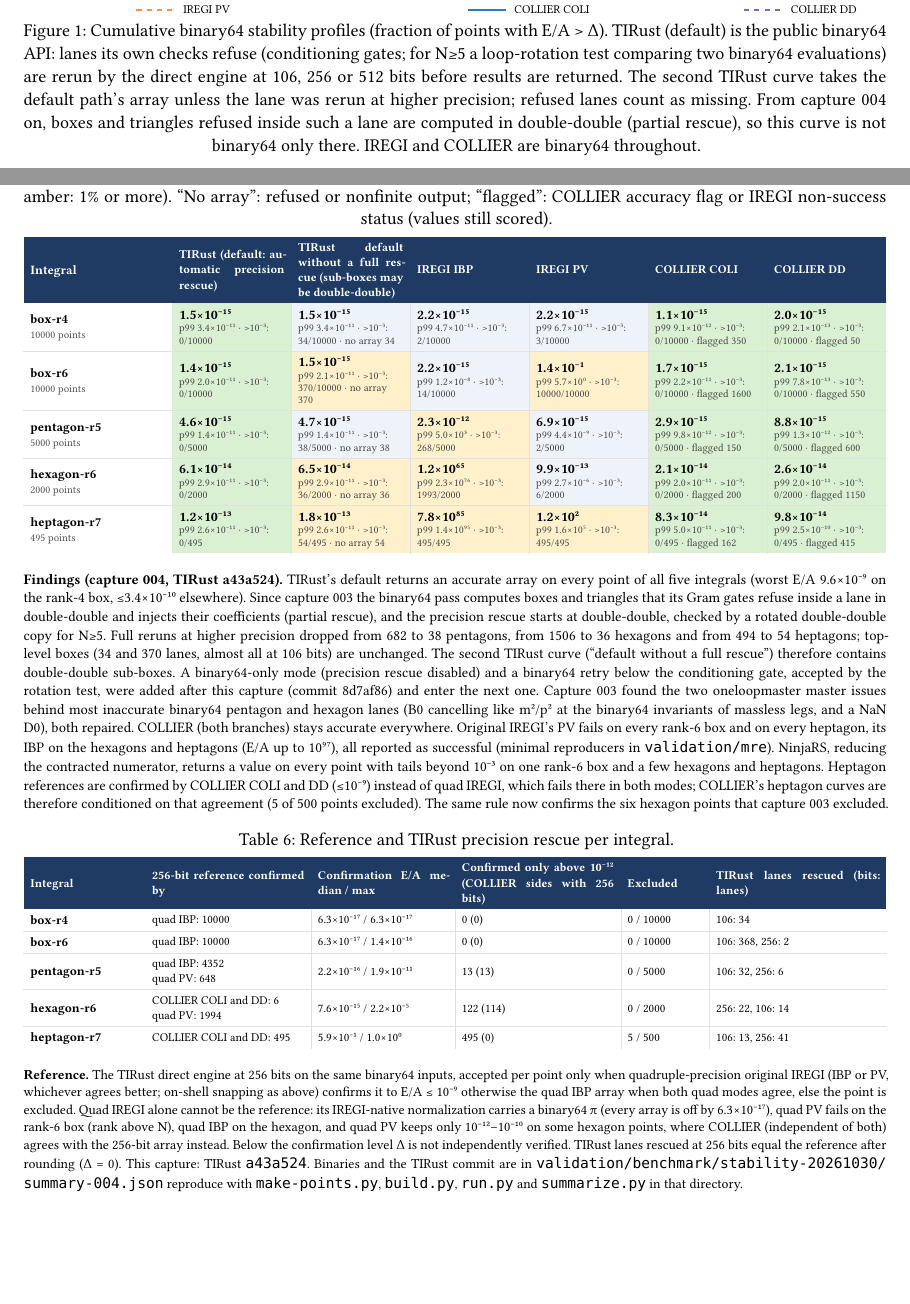
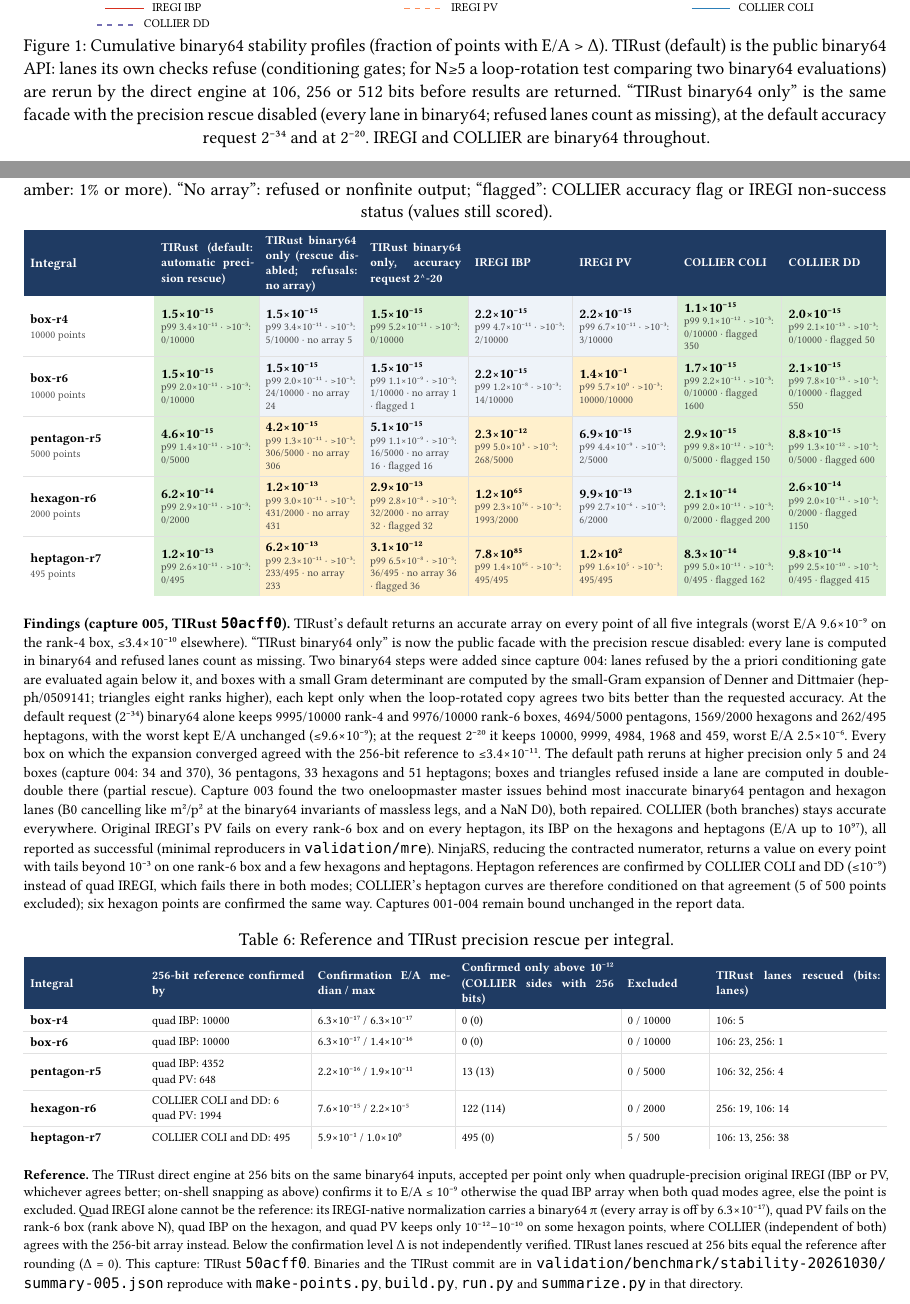
Before and after one commit to huashengshao/iregi-rust, a Typst document (docs/benchmark.typ): two parts of pages 6 and 8 of 78, joined at a grey line, cut so that both start at the same text, the shorter picture padded with empty space. The pictures show the PDF file docs/benchmark.pdf that the author committed with the source.

Commit message:
Benchmark report: stability capture 005 (binary64-only TIRust measured)
"TIRust binary64 only" is now the public facade with the precision
rescue disabled, at the default request 2^-34 and at 2^-20 (TIRust
50acff0, code of ffb2716: checked retry below the gate and the
small-Gram box expansion). Binary64 alone keeps 9995/10000 rank-4 and
9976/10000 rank-6 boxes, 4694/5000 pentagons, 1569/2000 hexagons and
262/495 heptagons with the worst kept E/A unchanged; at 2^-20 10000,
9999, 4984, 1968 and 459 (worst 2.5e-6). The default path stays accurate
everywhere and reruns only 5 and 24 boxes at higher precision (capture
004: 34 and 370). Timing remains capture 004.

Records bound append-only; report rebuilt byte-identically and sealed (78
pages); check-benchmark-report passes against 50acff0.

Co-Authored-By: Claude Opus 5.5 <noreply@anthropic.com>

```diff
--- a/docs/benchmark.typ
+++ b/docs/benchmark.typ
@@ -689,23 +689,16 @@
     )
   ])
   text(size: 8.5pt)[
-    *Findings (capture 004, TIRust a43a524).* TIRust's default returns an accurate array on every point
+    *Findings (capture 005, TIRust #raw(snapshot.tirust_git_head.slice(0, 7))).* TIRust's default returns an accurate array on every point
     of all five integrals (worst E/A 9.6×10#super[−9] on the rank-4 box, ≤3.4×10#super[−10] elsewhere).
-    Since capture 003 the binary64 pass computes boxes and triangles that its Gram gates refuse inside a
-    lane in double-double and injects their coefficients (partial rescue), and the precision rescue starts
-    at double-double, checked by a rotated double-double copy for N≥5. Full reruns at higher precision
-    dropped from 682 to 38 pentagons, from 1506 to 36 hexagons and from 494 to 54 heptagons; top-level
-    boxes (34 and 370 lanes, almost all at 106 bits) are unchanged. The second TIRust curve ("default
-    without a full rescue") therefore contains double-double sub-boxes. A binary64-only mode (precision
-    rescue disabled) and a binary64 retry below the conditioning gate, accepted by the rotation test, were
-    added after this capture (commit 8d7af86) and enter the next one. Capture 003 found the two oneloopmaster
-    master issues behind most inaccurate binary64 pentagon and hexagon lanes (B0 cancelling like
-    m#super[2]/p#super[2] at the binary64 invariants of massless legs, and a NaN D0), both repaired.
-    COLLIER (both branches) stays accurate everywhere. Original IREGI's PV fails on every rank-6 box and
-    on every heptagon, its IBP on the hexagons and heptagons (E/A up to 10#super[97]), all reported as
-    successful (minimal reproducers in `validation/mre`). NinjaRS, reducing the contracted numerator,
-    returns a value on every point with tails beyond 10#super[−3] on one rank-6 box and a few hexagons and
-    heptagons. Heptagon references are confirmed by COLLIER COLI and DD (≤10#super[−9]) instead of quad
-    IREGI, which fails there in both modes; COLLIER's heptagon curves are therefore conditioned on that
-    agreement (5 of 500 points excluded). The same rule now confirms the six hexagon points that capture
-    003 excluded.
+    "TIRust binary64 only" is now the public facade with the precision rescue disabled: every lane is
+    computed in binary64 and refused lanes count as missing. Two binary64 steps were added since capture
+    004: lanes refused by the a priori conditioning gate are evaluated again below it, and boxes with a
+    small Gram determinant are computed by the small-Gram expansion of Denner and Dittmaier
+    (hep-ph/0509141; triangles eight ranks higher), each kept only when the loop-rotated copy agrees two
+    bits better than the requested accuracy. At the default request (2#super[−34]) binary64 alone keeps
+    9995/10000 rank-4 and 9976/10000 rank-6 boxes, 4694/5000 pentagons, 1569/2000 hexagons and 262/495
+    heptagons, with the worst kept E/A unchanged (≤9.6×10#super[−9]); at the request 2#super[−20] it keeps
+    10000, 9999, 4984, 1968 and 459, worst E/A 2.5×10#super[−6]. Every box on which the expansion
+    converged agreed with the 256-bit reference to ≤3.4×10#super[−11]. The default path reruns at higher
+    precision only 5 and 24 boxes (capture 004: 34 and 370), 36 pentagons, 33 hexagons and 51 heptagons;
@@ -712,3 +714,5 @@
+    therefore conditioned on that agreement (5 of 500 points excluded); six hexagon points are confirmed
+    the same way. Captures 001-004 remain bound unchanged in the report data.
   ]
   v(0.2em)
   let rescued = snapshot.integrals.map(i => (i.id, i.codes.at(0).at("rescued_by_bits", default: (:))))
```
Also changed, not shown: docs/benchmark.pdf, docs/benchmark.typ (11 more changed lines), 5 other files.
